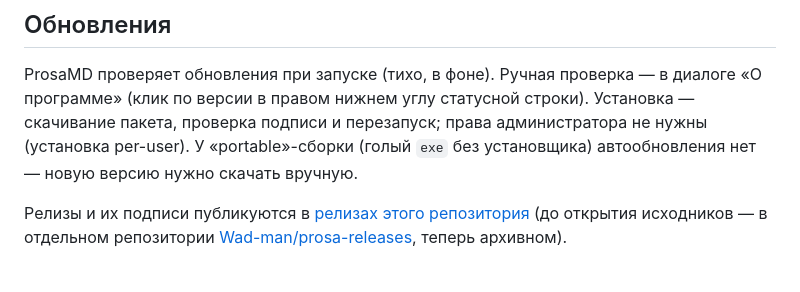
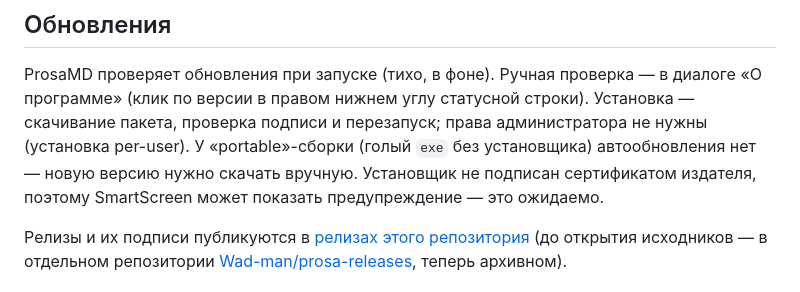
Before and after one commit to Wad-man/prosa, a Markdown page: README.md, the part around one of its changes. Drawn GitHub-style.

```diff
--- a/README.md
+++ b/README.md
@@ -70,7 +73,8 @@ ProsaMD проверяет обновления при запуске (тихо,
 Установка — скачивание пакета, проверка
 подписи и перезапуск; права администратора не нужны (установка per-user).
 У «portable»-сборки (голый `exe` без установщика) автообновления нет — новую
-версию нужно скачать вручную.
+версию нужно скачать вручную. Установщик не подписан сертификатом издателя,
+поэтому SmartScreen может показать предупреждение — это ожидаемо.
 
 Релизы и их подписи публикуются в [релизах этого репозитория](https://github.com/Wad-man/prosa/releases)
 (до открытия исходников — в отдельном репозитории
```
Also changed, not shown: other parts of README.md (+13 -8 lines).
